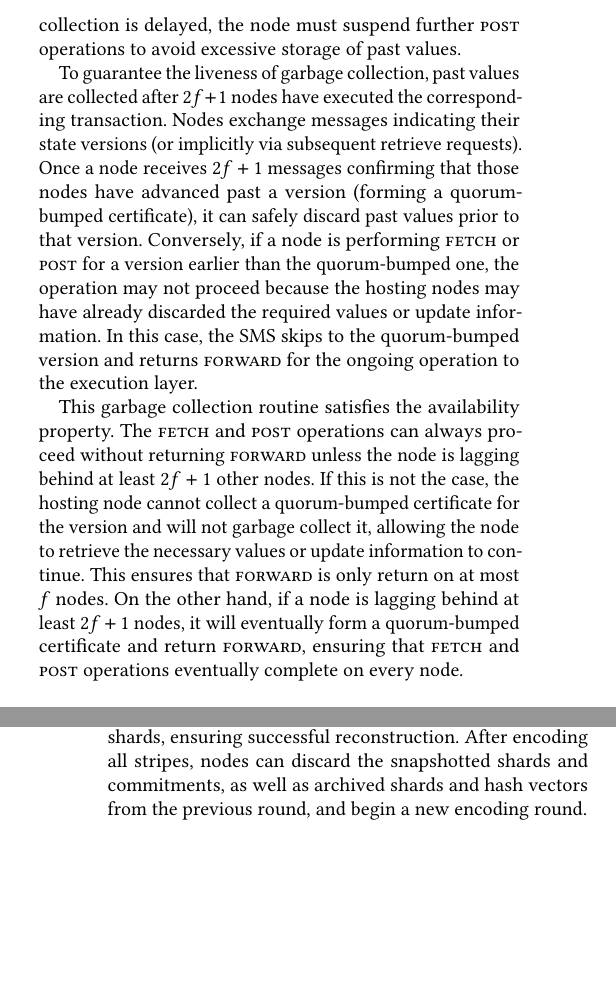
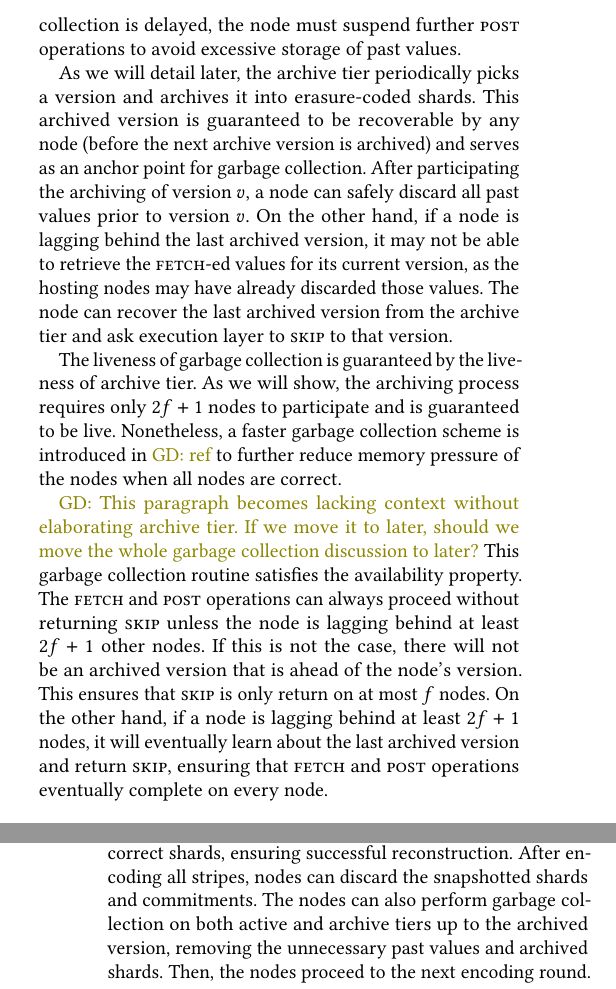
Before and after one commit to sgdxbc/bigbft-paper, a LaTeX document (paper.tex, which reads macros.tex, sections/overview.tex): two parts of the columns of pages 7 and 8 of 14, joined at a grey line, cut so that both start at the same text, the shorter picture padded with empty space. Compiled offline with pdfLaTeX; a LaTeX package or settings file that is missing is left out.

Commit message:
overview: revise garbage collection

```diff
--- a/macros.tex
+++ b/macros.tex
@@ -21,7 +21,7 @@
 
 \newcommand{\fetch}{\textsc{fetch}\xspace}
 \newcommand{\bump}{\textsc{post}\xspace}
-\newcommand{\forward}{\textsc{forward}\xspace}
+\newcommand{\forward}{\textsc{skip}\xspace}
 
 \newcommand{\commit}{\textsc{commit}\xspace}
 \newcommand{\open}{\textsc{open}\xspace}
--- a/sections/overview.tex
+++ b/sections/overview.tex
@@ -51,17 +51,22 @@ As previously mentioned, the hosting node stores not only the current shard but
 The number of past versions retained by the node must be bounded, requiring timely garbage collection of past values.
 If garbage collection is delayed, the node must suspend further \bump operations to avoid excessive storage of past values.
 
-To guarantee the liveness of garbage collection, past values are collected after $2f+1$ nodes have executed the corresponding transaction.
-Nodes exchange messages indicating their state versions (or implicitly via subsequent retrieve requests).
-Once a node receives $2f+1$ messages confirming that those nodes have advanced past a version (forming a quorum-bumped certificate), it can safely discard past values prior to that version.
-Conversely, if a node is performing \fetch or \bump for a version earlier than the quorum-bumped one, the operation may not proceed because the hosting nodes may have already discarded the required values or update information.
-In this case, the SMS skips to the quorum-bumped version and returns \forward for the ongoing operation to the execution layer.
+As we will detail later, the archive tier periodically picks a version and archives it into erasure-coded shards.
+This archived version is guaranteed to be recoverable by any node (before the next archive version is archived) and serves as an anchor point for garbage collection.
+After participating the archiving of version $v$, a node can safely discard all past values prior to version $v$.
+On the other hand, if a node is lagging behind the last archived version, it may not be able to retrieve the \fetch-ed values for its current version, as the hosting nodes may have already discarded those values.
+The node can recover the last archived version from the archive tier and ask execution layer to \forward to that version.
 
+The liveness of garbage collection is guaranteed by the liveness of archive tier.
+As we will show, the archiving process requires only $2f+1$ nodes to participate and is guaranteed to be live.
+Nonetheless, a faster garbage collection scheme is introduced in \gd{ref} to further reduce memory pressure of the nodes when all nodes are correct.
+
+\gd{This paragraph becomes lacking context without elaborating archive tier. If we move it to later, should we move the whole garbage collection discussion to later?}
 This garbage collection routine satisfies the availability property.
 The \fetch and \bump operations can always proceed without returning \forward unless the node is lagging behind at least $2f+1$ other nodes.
-If this is not the case, the hosting node cannot collect a quorum-bumped certificate for the version and will not garbage collect it, allowing the node to retrieve the necessary values or update information to continue.
+If this is not the case, there will not be an archived version that is ahead of the node's version.
 This ensures that \forward is only return on at most $f$ nodes.
-On the other hand, if a node is lagging behind at least $2f+1$ nodes, it will eventually form a quorum-bumped certificate and return \forward, ensuring that \fetch and \bump operations eventually complete on every node.
+On the other hand, if a node is lagging behind at least $2f+1$ nodes, it will eventually learn about the last archived version and return \forward, ensuring that \fetch and \bump operations eventually complete on every node.
 
 \paragraph{Mask \fetch latencies by combining prefetching with caching.}
 The on-path retrieval of \fetch introduces latency pernalties, ranging from microsecond to millisecond level when retrieving from geologically-distributed nodes.
@@ -101,6 +106,8 @@ After collecting all $f+1$ shards, nodes independently encode them to produce $2
 Finally, each node stores a hash vector of all shards and retains only one of the $3f+1$ shards according to its node index.
 When reconstruction is needed, a node retrieves stored shards from all nodes and verifies their integrity using the hash vector.
 As discussed, the node can always retrieve at least $f+1$ correct shards, ensuring successful reconstruction.
-After encoding all stripes, nodes can discard the snapshotted shards and commitments, as well as archived shards and hash vectors from the previous round, and begin a new encoding round.
+After encoding all stripes, nodes can discard the snapshotted shards and commitments.
+The nodes can also perform garbage collection on both active and archive tiers up to the archived version, removing the unnecessary past values and archived shards.
+Then, the nodes proceed to the next encoding round.
 
 The archive tier and active tier complement each other.
```
Also changed, not shown: sections/overview.tex (3 more changed lines).
